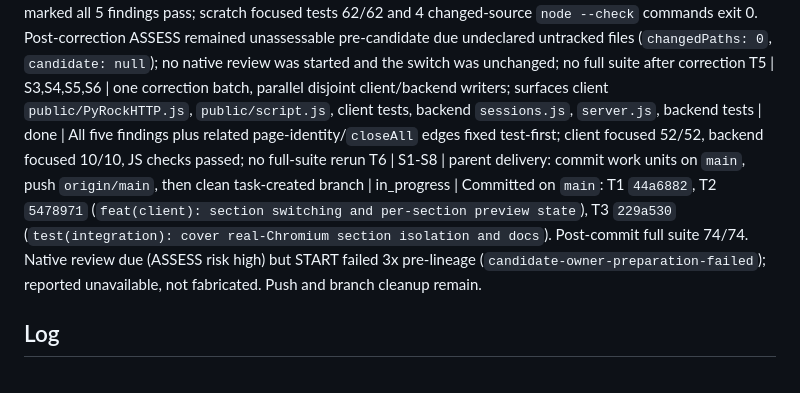
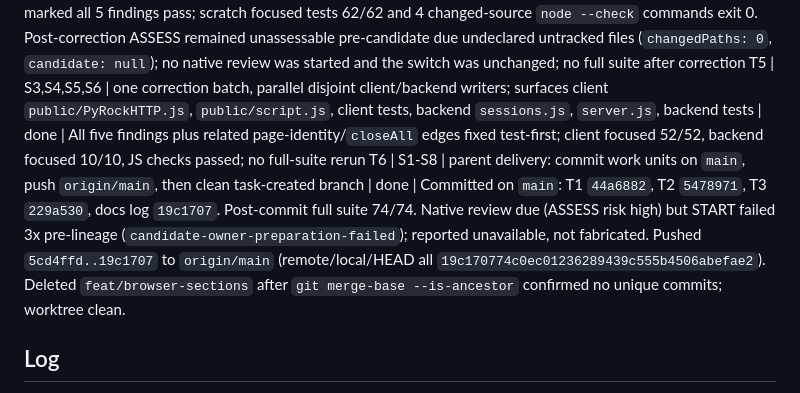
Before and after one commit to LMiguelGJ/BrowserWEB, a Markdown page: odd/tasks/secciones-de-navegador.md, the part around one of its changes. GitHub-like rendering.

Commit message:
docs(odd): close delivery task log

```diff
--- a/odd/tasks/secciones-de-navegador.md
+++ b/odd/tasks/secciones-de-navegador.md
@@ -36,7 +36,7 @@ T2 | S2,S4,S5,S6 | delegated writer (client and UI); surfaces `test/helpers/clie
 T3 | S6,S7 | parent inline: `test/sessions.integration.test.js`, `README.md` | done | Chromium integration 1/1; README reviewed; full suite and independent scratch suite 68/68; Playwright screenshots at 1400/1920 inspected, layout does not overlap
 T4 | S1-S8 | independent verifier (high risk: browser lifecycle, concurrency, resource limits), then native review per the user-owned switch | done | Same verifier's targeted pass marked all 5 findings pass; scratch focused tests 62/62 and 4 changed-source `node --check` commands exit 0. Post-correction ASSESS remained unassessable pre-candidate due undeclared untracked files (`changedPaths: 0`, `candidate: null`); no native review was started and the switch was unchanged; no full suite after correction
 T5 | S3,S4,S5,S6 | one correction batch, parallel disjoint client/backend writers; surfaces client `public/PyRockHTTP.js`, `public/script.js`, client tests, backend `sessions.js`, `server.js`, backend tests | done | All five findings plus related page-identity/`closeAll` edges fixed test-first; client focused 52/52, backend focused 10/10, JS checks passed; no full-suite rerun
-T6 | S1-S8 | parent delivery: commit work units on `main`, push `origin/main`, then clean task-created branch | in_progress | Committed on `main`: T1 `44a6882`, T2 `5478971` (`feat(client): section switching and per-section preview state`), T3 `229a530` (`test(integration): cover real-Chromium section isolation and docs`). Post-commit full suite 74/74. Native review due (ASSESS risk high) but START failed 3x pre-lineage (`candidate-owner-preparation-failed`); reported unavailable, not fabricated. Push and branch cleanup remain.
+T6 | S1-S8 | parent delivery: commit work units on `main`, push `origin/main`, then clean task-created branch | done | Committed on `main`: T1 `44a6882`, T2 `5478971`, T3 `229a530`, docs log `19c1707`. Post-commit full suite 74/74. Native review due (ASSESS risk high) but START failed 3x pre-lineage (`candidate-owner-preparation-failed`); reported unavailable, not fabricated. Pushed `5cd4ffd..19c1707` to `origin/main` (remote/local/HEAD all `19c170774c0ec01236289439c555b4506abefae2`). Deleted `feat/browser-sections` after `git merge-base --is-ancestor` confirmed no unique commits; worktree clean.
 
 ## Log
 L1. Original authorization verbatim: "aplica el plan tal cual usando odd en modo yolo \n C:\\Users\\luism\\OneDrive\\Escritorio\\BrowserWEB\\.pi\\plans\\secciones-de-navegador.md".
```
Also changed, not shown: other parts of odd/tasks/secciones-de-navegador.md (+1 -0 lines).
